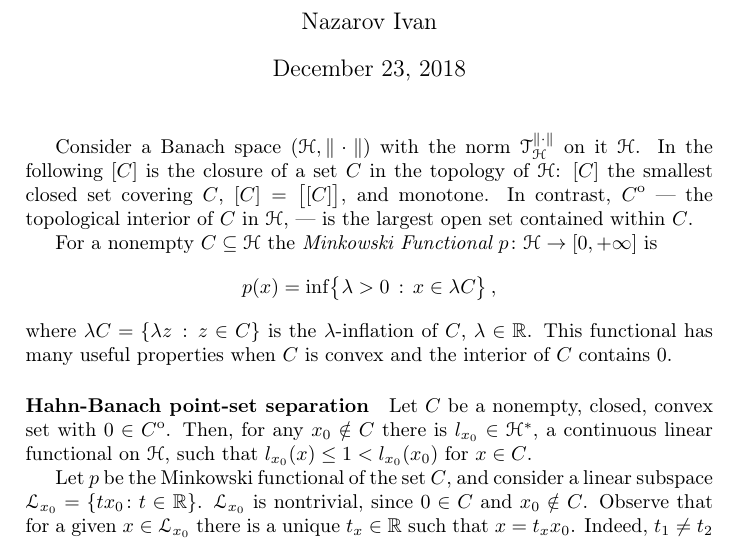
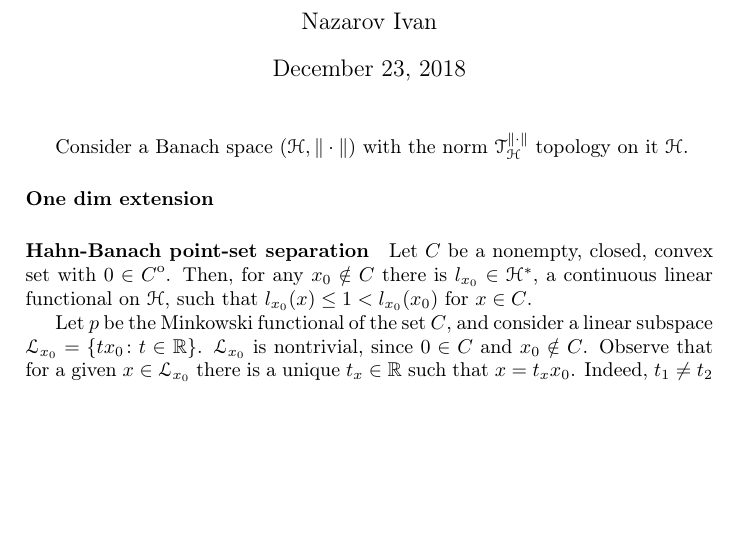
Before and after one commit to ivannz/general-scribbles, a LaTeX document (hahn-banach.tex): part of the page, cut so that both start at the same text, the shorter picture padded with empty space. Compiled offline with pdfLaTeX.

Commit message:
Updated the titles

```diff
--- a/hahn-banach.tex
+++ b/hahn-banach.tex
@@ -28,21 +28,14 @@
 \maketitle
 
 Consider a Banach space $(\Hcal, \|\cdot\|)$ with the norm $\Tcal^{\|\cdot\|}_\Hcal$
-on it $\Hcal$. In the following $[C]$ is the closure of a set $C$ in the topology
-of $\Hcal$: $[C]$ the smallest closed set covering $C$, $[C] = \bigl[[C]\bigr]$,
-and monotone. In contrast, $\interior{C}$ --- the topological interior of $C$ in
-$\Hcal$, --- is the largest open set contained within $C$.
+topology on it $\Hcal$.
 
-For a nonempty $C \subseteq \Hcal$ the {\it Minkowski Functional} $p\colon \Hcal
-\to [0, +\infty]$ is
-\begin{equation*}
-  p(x)
-    = \inf \bigl\{ \lambda > 0\,:\, x \in \lambda C\bigr\}
-    \,,
-\end{equation*}
-where $\lambda C = \{\lambda z \,:\, z\in C\}$ is the $\lambda$-inflation of $C$,
-$\lambda \in\real$. This functional has many useful properties when $C$ is convex
-and the interior of $C$ contains $0$.
+\paragraph{One dim extension} % (fold)
+\label{par:one_dim_extension}
+
+
+
+% paragraph one_dim_extension (end)
 
 \paragraph{Hahn-Banach point-set separation} % (fold)
 \label{par:hahn_banach_point_set_separation}
```
Also changed, not shown: minkowski-functional.tex (+1 -1 lines).
